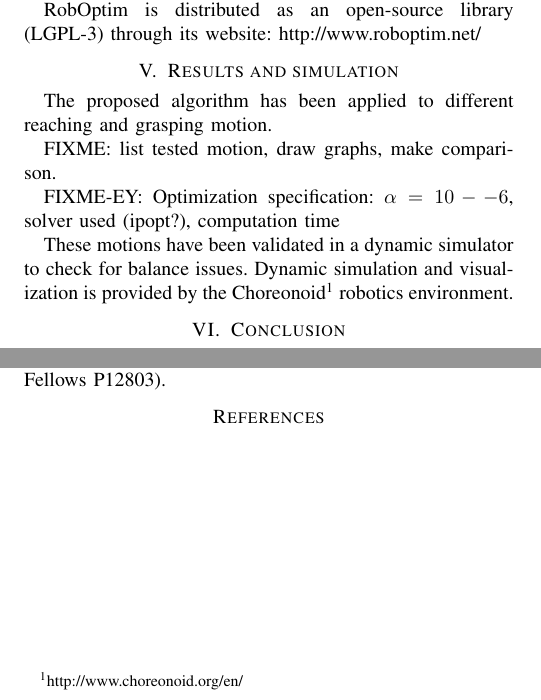
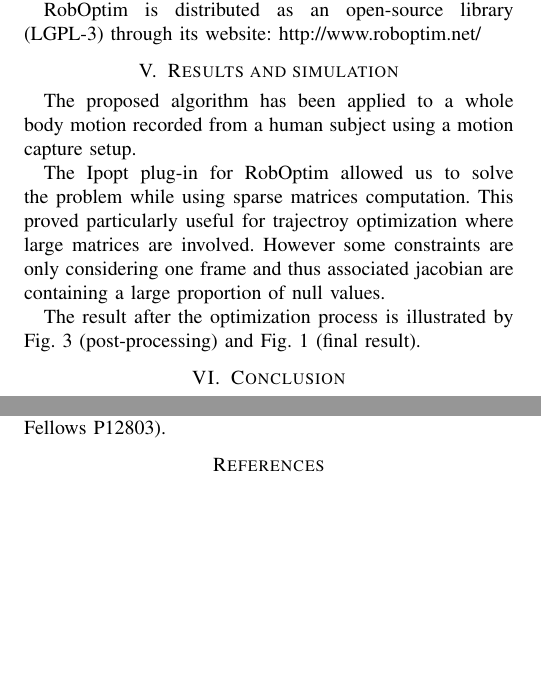
Before and after one commit to thomas-moulard/13humanoids, a LaTeX paper (retargeting-humanoid2013.tex): two parts of page 5 of 5, joined at a grey line, cut so that both start at the same text, the shorter picture padded with empty space. Compiled offline with pdfLaTeX.

Commit message:
Regain last commit

```diff
--- a/retargeting-humanoid2013.tex
+++ b/retargeting-humanoid2013.tex
@@ -597,30 +600,43 @@ website: http://www.roboptim.net/
 
 % alpha: 10^-6
 
-\begin{figure*}[htbp!]
-  %\includegraphics[width=\linewidth]{figure/.pdf}
-  FIXME FIXME FIXME
-  \caption{Joint torque after the pre-processing and the main optimization
-    phase.}
-  \label{fig:results-torque}
-\end{figure*}
+%\begin{figure*}[htbp!]
+%  %\includegraphics[width=\linewidth]{figure/.pdf}
+%  FIXME FIXME FIXME
+%  \caption{Joint torque after the pre-processing and the main optimization
+%    phase.}
+%  \label{fig:results-torque}
+%\end{figure*}
 
 
-
-The proposed algorithm has been applied to different reaching and
-grasping motion.
-
-FIXME: list tested motion, draw graphs, make comparison.
-
-FIXME-EY: Optimization specification: $\alpha=10-{-6}$, solver used (ipopt?), computation time
+The proposed algorithm has been applied to a whole body motion
+recorded from a human subject using a motion capture setup.
 
 
-These motions have been validated in a dynamic simulator to check for
-balance issues. Dynamic simulation and visualization is provided by
-the Choreonoid\footnote{http://www.choreonoid.org/en/} robotics
-environment.
+The Ipopt plug-in for RobOptim allowed us to solve the problem while
+using sparse matrices computation. This proved particularly useful for
+trajectroy optimization where large matrices are involved. However
+some constraints are only considering one frame and thus associated
+jacobian are containing a large proportion of null values.
 
 
+The result after the optimization process is illustrated by
+Fig.~\ref{fig:retargeting} (post-processing) and
+Fig.~\ref{fig:choreonoid-result} (final result).
+
+
+%FIXME: list tested motion, draw graphs, make comparison.
+%
+%
+%FIXME-EY: Optimization specification: $\alpha=10-{-6}$, solver used
+%(ipopt?), computation time
+%
+%
+%
+%These motions have been validated in a dynamic simulator to check for
+%balance issues. Dynamic simulation and visualization is provided by
+%the Choreonoid\footnote{http://www.choreonoid.org/en/} robotics
+%environment.
 
 \section{Conclusion}
 \label{sec:conclusion}
```
Also changed, not shown: retargeting-humanoid2013.tex (21 more changed lines).
